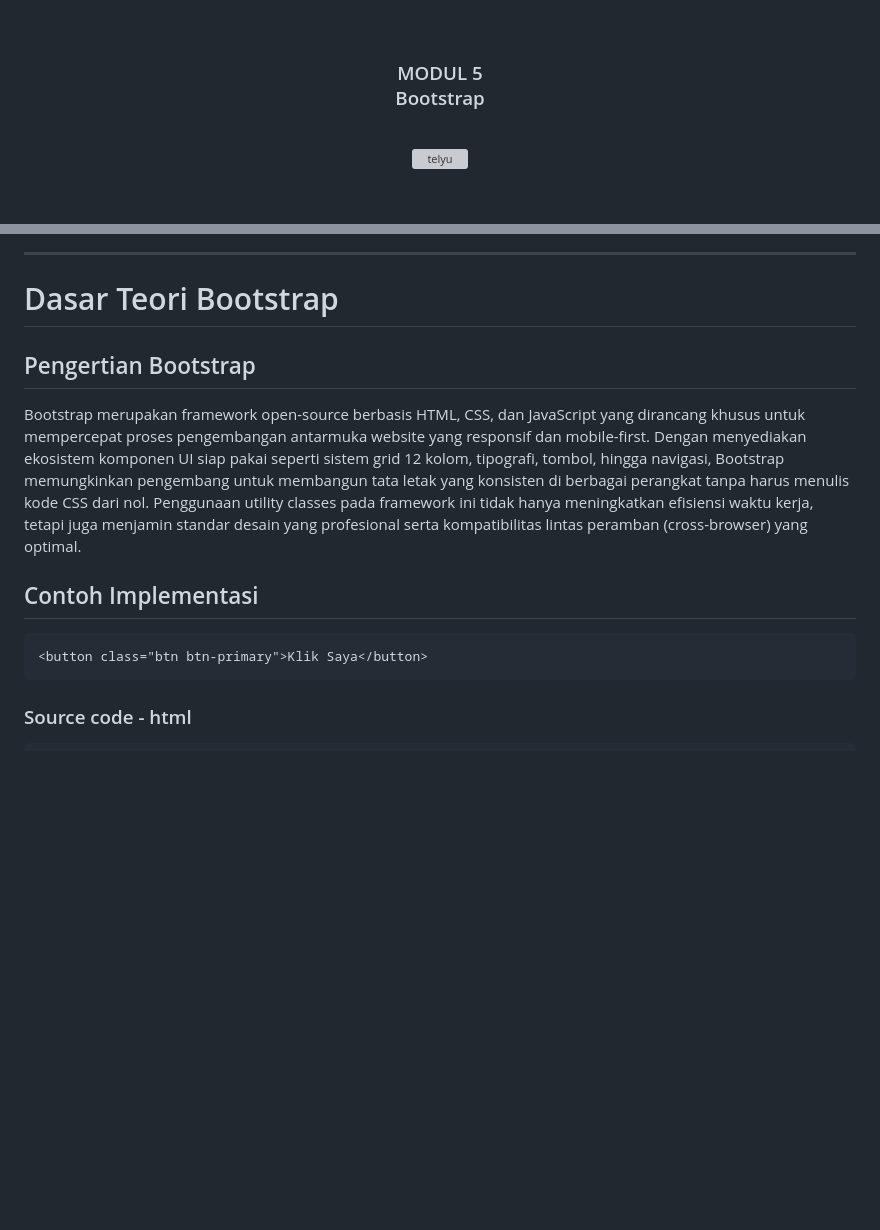
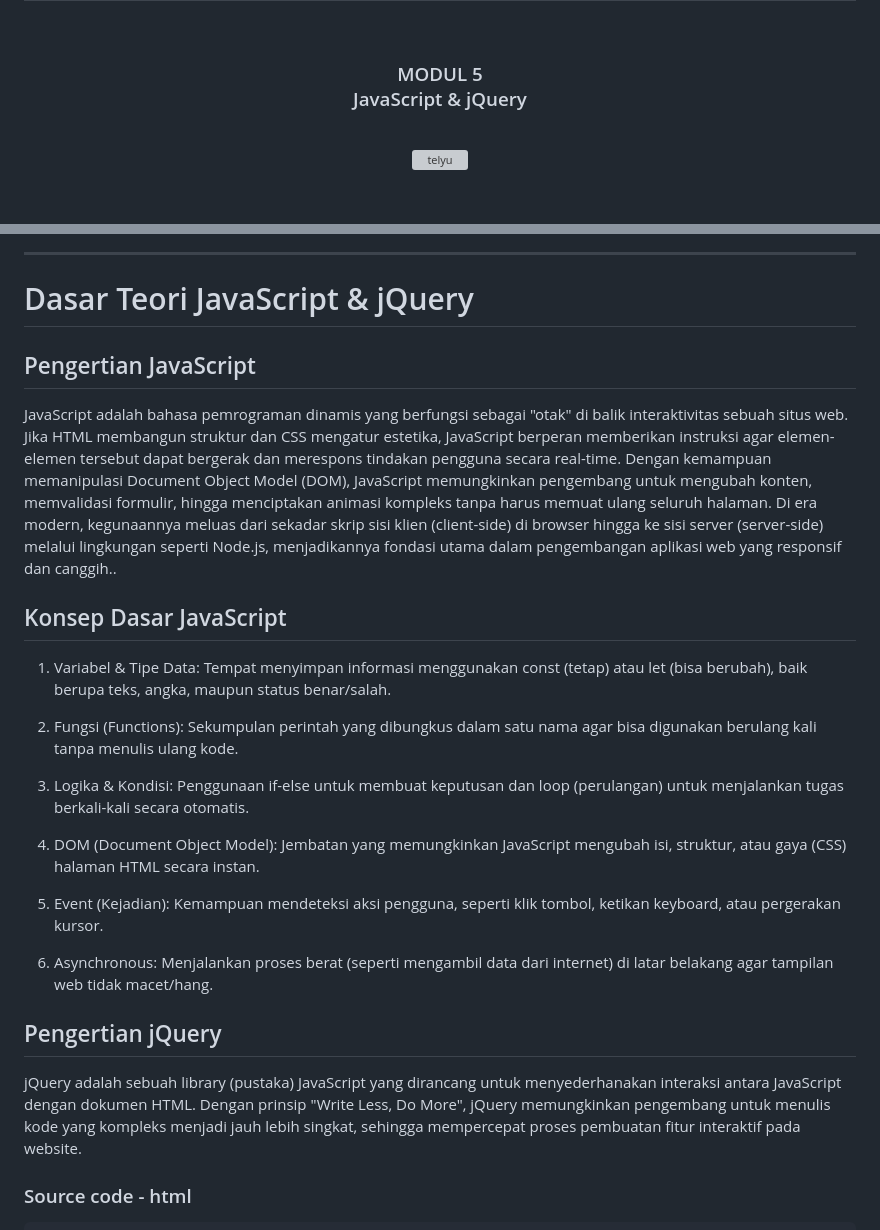
Before and after one commit to Aplikasi-Berbasis-Platform-S1IF-11-05/modul-5, a Markdown page: 2311102084_MuhammadZakiFauzan/README.md, 2 parts joined by grey strips. GitHub-like rendering; blank space fills up the shorter version; grey boxes are pictures that could not be loaded.

````diff
--- a/2311102084_MuhammadZakiFauzan/README.md
+++ b/2311102084_MuhammadZakiFauzan/README.md
@@ -2,7 +2,7 @@
   <br />
   <h1>LAPORAN PRAKTIKUM <br> APLIKASI BERBASIS PLATFORM </h1>
   <br />
-  <h3>MODUL 5 <br> Bootstrap </h3>
+  <h3>MODUL 5 <br> JavaScript & jQuery </h3>
   <br />
   <img width="512" height="512" alt="telyu" src="https://github.com/user-attachments/assets/724a3291-bcf9-448d-a395-3886a8659d79" />
   <br />
@@ -33,15 +33,27 @@
 
 <hr>
 
-# Dasar Teori Bootstrap
+# Dasar Teori JavaScript & jQuery
 
-## Pengertian Bootstrap
-Bootstrap merupakan framework open-source berbasis HTML, CSS, dan JavaScript yang dirancang khusus untuk mempercepat proses pengembangan antarmuka website yang responsif dan mobile-first. Dengan menyediakan ekosistem komponen UI siap pakai seperti sistem grid 12 kolom, tipografi, tombol, hingga navigasi, Bootstrap memungkinkan pengembang untuk membangun tata letak yang konsisten di berbagai perangkat tanpa harus menulis kode CSS dari nol. Penggunaan utility classes pada framework ini tidak hanya meningkatkan efisiensi waktu kerja, tetapi juga menjamin standar desain yang profesional serta kompatibilitas lintas peramban (cross-browser) yang optimal.
+## Pengertian JavaScript
+JavaScript adalah bahasa pemrograman dinamis yang berfungsi sebagai "otak" di balik interaktivitas sebuah situs web. Jika HTML membangun struktur dan CSS mengatur estetika, JavaScript berperan memberikan instruksi agar elemen-elemen tersebut dapat bergerak dan merespons tindakan pengguna secara real-time. Dengan kemampuan memanipulasi Document Object Model (DOM), JavaScript memungkinkan pengembang untuk mengubah konten, memvalidasi formulir, hingga menciptakan animasi kompleks tanpa harus memuat ulang seluruh halaman. Di era modern, kegunaannya meluas dari sekadar skrip sisi klien (client-side) di browser hingga ke sisi server (server-side) melalui lingkungan seperti Node.js, menjadikannya fondasi utama dalam pengembangan aplikasi web yang responsif dan canggih..
 
-## Contoh Implementasi
-```html
-<button class="btn btn-primary">Klik Saya</button>
-```
+## Konsep Dasar JavaScript
+1. Variabel & Tipe Data: Tempat menyimpan informasi menggunakan const (tetap) atau let (bisa berubah), baik berupa teks, angka, maupun status benar/salah.
+
+2. Fungsi (Functions): Sekumpulan perintah yang dibungkus dalam satu nama agar bisa digunakan berulang kali tanpa menulis ulang kode.
+
+3. Logika & Kondisi: Penggunaan if-else untuk membuat keputusan dan loop (perulangan) untuk menjalankan tugas berkali-kali secara otomatis.
+
+4. DOM (Document Object Model): Jembatan yang memungkinkan JavaScript mengubah isi, struktur, atau gaya (CSS) halaman HTML secara instan.
+
+5. Event (Kejadian): Kemampuan mendeteksi aksi pengguna, seperti klik tombol, ketikan keyboard, atau pergerakan kursor.
+
+6. Asynchronous: Menjalankan proses berat (seperti mengambil data dari internet) di latar belakang agar tampilan web tidak macet/hang.
+
+## Pengertian jQuery
+jQuery adalah sebuah library (pustaka) JavaScript yang dirancang untuk menyederhanakan interaksi antara JavaScript dengan dokumen HTML. Dengan prinsip "Write Less, Do More", jQuery memungkinkan pengembang untuk menulis kode yang kompleks menjadi jauh lebih singkat, sehingga mempercepat proses pembuatan fitur interaktif pada website.
+
 
 ### Source code - html
 ```html
````
